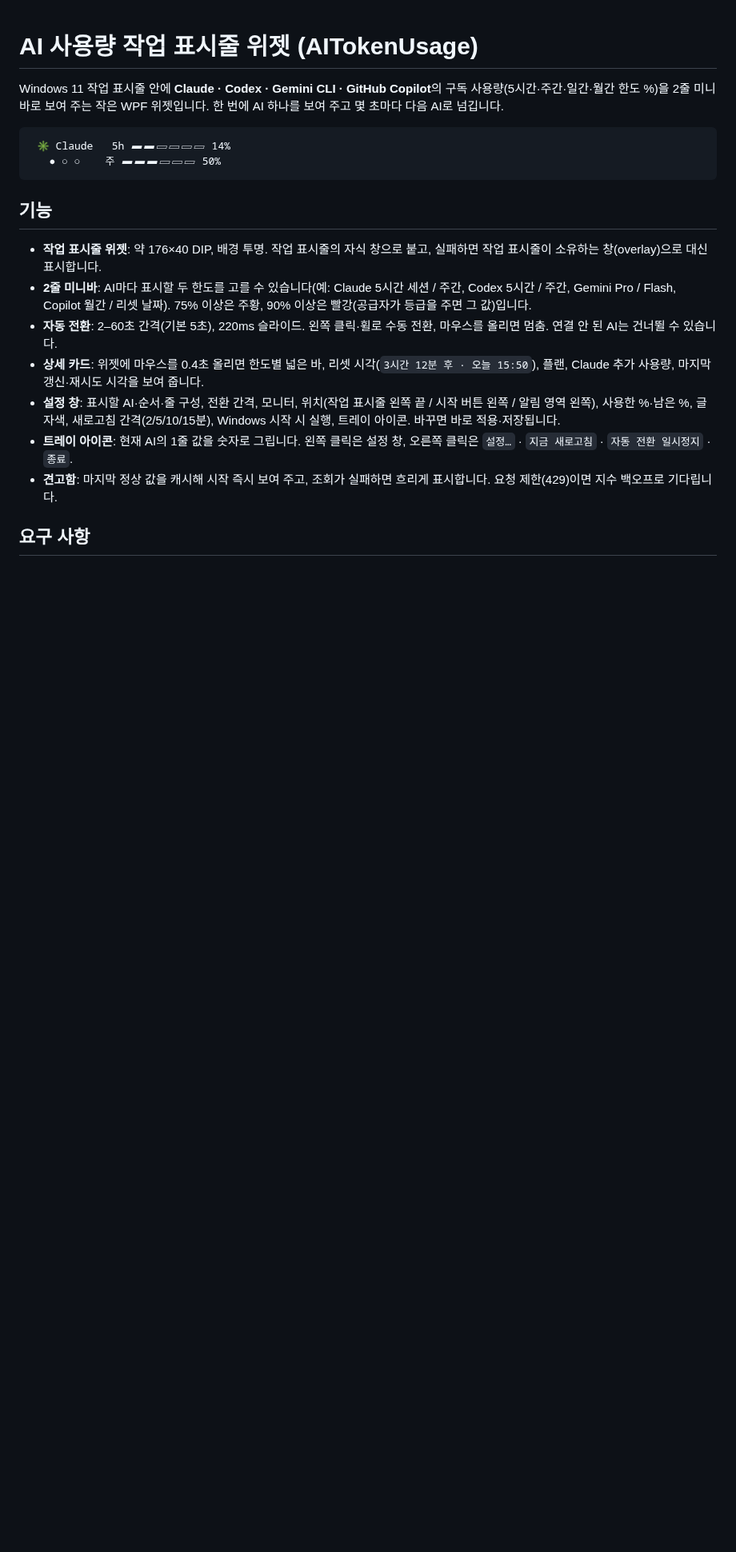
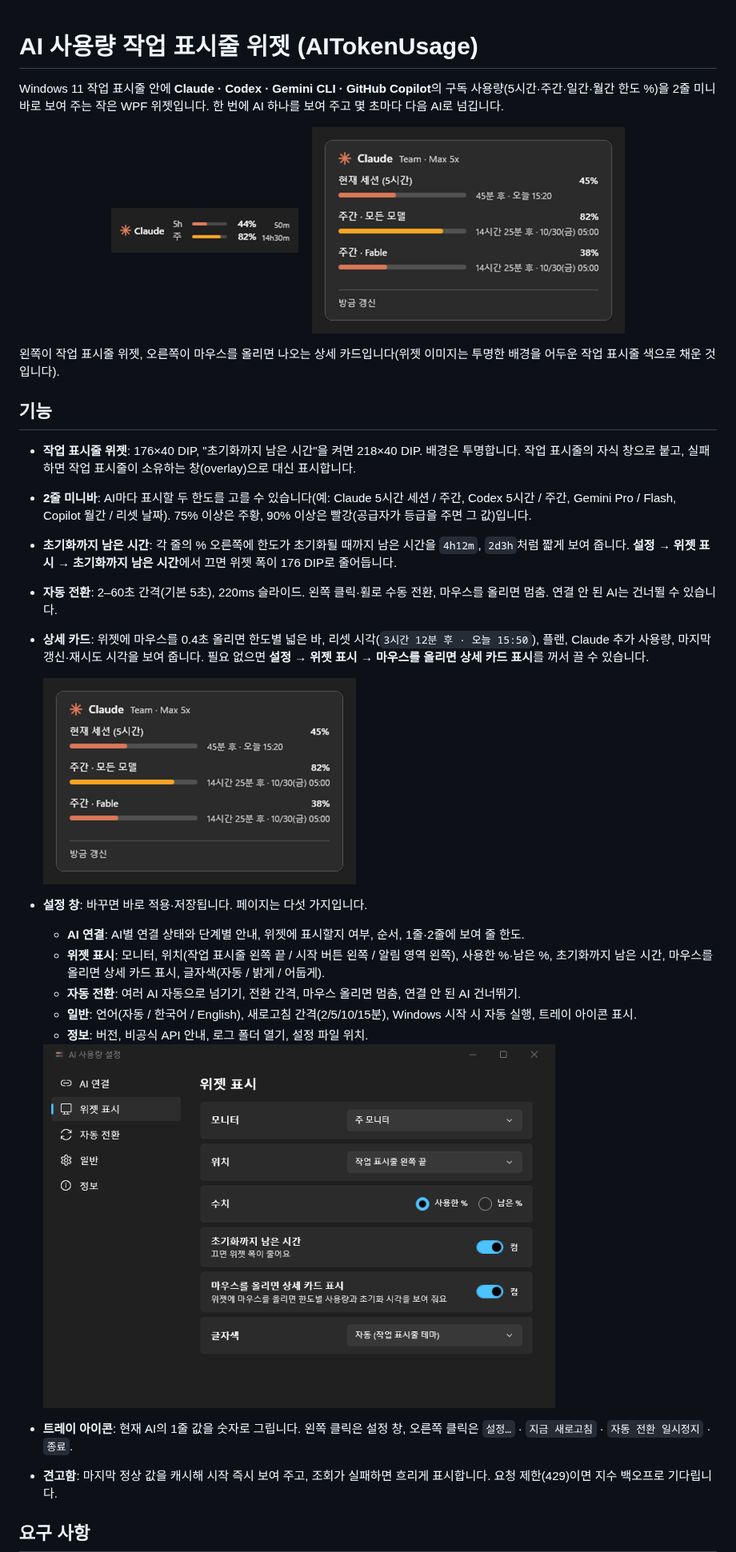
Before and after one commit to DDongYeop/AITokenUsage, a Markdown page: README.md, the part around one of its changes. Shown at 80% size. Rendered like a GitHub page; pictures changed too: docs/images/detail-card.png (added), docs/images/settings-widget.png (added), docs/images/widget.png (added); blank space fills up the shorter version.

````diff
--- a/README.md
+++ b/README.md
@@ -2,18 +2,33 @@
 
 Windows 11 작업 표시줄 안에 **Claude · Codex · Gemini CLI · GitHub Copilot**의 구독 사용량(5시간·주간·일간·월간 한도 %)을 2줄 미니바로 보여 주는 작은 WPF 위젯입니다. 한 번에 AI 하나를 보여 주고 몇 초마다 다음 AI로 넘깁니다.
 
-```
- ✳ Claude   5h ▰▰▱▱▱▱ 14%
-   ● ○ ○    주 ▰▰▰▱▱▱ 50%
-```
+<p align="center">
+  <img src="docs/images/widget.png" alt="작업 표시줄에 붙은 위젯: Claude의 5시간 한도 44%와 주간 한도 82%, 각 한도가 초기화될 때까지 남은 시간" width="234">
+  &nbsp;&nbsp;
+  <img src="docs/images/detail-card.png" alt="위젯에 마우스를 올리면 나오는 상세 카드: 한도별 사용량 바와 초기화 시각, 플랜, 마지막 갱신" width="391">
+</p>
+
+왼쪽이 작업 표시줄 위젯, 오른쪽이 마우스를 올리면 나오는 상세 카드입니다(위젯 이미지는 투명한 배경을 어두운 작업 표시줄 색으로 채운 것입니다).
 
 ## 기능
 
-- **작업 표시줄 위젯**: 약 176×40 DIP, 배경 투명. 작업 표시줄의 자식 창으로 붙고, 실패하면 작업 표시줄이 소유하는 창(overlay)으로 대신 표시합니다.
+- **작업 표시줄 위젯**: 176×40 DIP, "초기화까지 남은 시간"을 켜면 218×40 DIP. 배경은 투명합니다. 작업 표시줄의 자식 창으로 붙고, 실패하면 작업 표시줄이 소유하는 창(overlay)으로 대신 표시합니다.
 - **2줄 미니바**: AI마다 표시할 두 한도를 고를 수 있습니다(예: Claude 5시간 세션 / 주간, Codex 5시간 / 주간, Gemini Pro / Flash, Copilot 월간 / 리셋 날짜). 75% 이상은 주황, 90% 이상은 빨강(공급자가 등급을 주면 그 값)입니다.
+- **초기화까지 남은 시간**: 각 줄의 % 오른쪽에 한도가 초기화될 때까지 남은 시간을 `4h12m`, `2d3h`처럼 짧게 보여 줍니다. **설정 → 위젯 표시 → 초기화까지 남은 시간**에서 끄면 위젯 폭이 176 DIP로 줄어듭니다.
 - **자동 전환**: 2–60초 간격(기본 5초), 220ms 슬라이드. 왼쪽 클릭·휠로 수동 전환, 마우스를 올리면 멈춤. 연결 안 된 AI는 건너뛸 수 있습니다.
-- **상세 카드**: 위젯에 마우스를 0.4초 올리면 한도별 넓은 바, 리셋 시각(`3시간 12분 후 · 오늘 15:50`), 플랜, Claude 추가 사용량, 마지막 갱신·재시도 시각을 보여 줍니다.
-- **설정 창**: 표시할 AI·순서·줄 구성, 전환 간격, 모니터, 위치(작업 표시줄 왼쪽 끝 / 시작 버튼 왼쪽 / 알림 영역 왼쪽), 사용한 %·남은 %, 글자색, 새로고침 간격(2/5/10/15분), Windows 시작 시 실행, 트레이 아이콘. 바꾸면 바로 적용·저장됩니다.
+- **상세 카드**: 위젯에 마우스를 0.4초 올리면 한도별 넓은 바, 리셋 시각(`3시간 12분 후 · 오늘 15:50`), 플랜, Claude 추가 사용량, 마지막 갱신·재시도 시각을 보여 줍니다. 필요 없으면 **설정 → 위젯 표시 → 마우스를 올리면 상세 카드 표시**를 꺼서 끌 수 있습니다.
+
+  <img src="docs/images/detail-card.png" alt="Claude 상세 카드: 현재 세션(5시간)과 주간 한도별 사용량 바, 초기화까지 남은 시간과 시각, 플랜, 마지막 갱신" width="391">
+
+- **설정 창**: 바꾸면 바로 적용·저장됩니다. 페이지는 다섯 가지입니다.
+  - **AI 연결**: AI별 연결 상태와 단계별 안내, 위젯에 표시할지 여부, 순서, 1줄·2줄에 보여 줄 한도.
+  - **위젯 표시**: 모니터, 위치(작업 표시줄 왼쪽 끝 / 시작 버튼 왼쪽 / 알림 영역 왼쪽), 사용한 %·남은 %, 초기화까지 남은 시간, 마우스를 올리면 상세 카드 표시, 글자색(자동 / 밝게 / 어둡게).
+  - **자동 전환**: 여러 AI 자동으로 넘기기, 전환 간격, 마우스 올리면 멈춤, 연결 안 된 AI 건너뛰기.
+  - **일반**: 언어(자동 / 한국어 / English), 새로고침 간격(2/5/10/15분), Windows 시작 시 자동 실행, 트레이 아이콘 표시.
+  - **정보**: 버전, 비공식 API 안내, 로그 폴더 열기, 설정 파일 위치.
+
+  <img src="docs/images/settings-widget.png" alt="설정 창의 위젯 표시 페이지: 모니터, 위치, 수치, 초기화까지 남은 시간, 마우스를 올리면 상세 카드 표시, 글자색" width="640">
+
 - **트레이 아이콘**: 현재 AI의 1줄 값을 숫자로 그립니다. 왼쪽 클릭은 설정 창, 오른쪽 클릭은 `설정…` · `지금 새로고침` · `자동 전환 일시정지` · `종료`.
 - **견고함**: 마지막 정상 값을 캐시해 시작 즉시 보여 주고, 조회가 실패하면 흐리게 표시합니다. 요청 제한(429)이면 지수 백오프로 기다립니다.
 
````
Also changed, not shown: other parts of README.md (+4 -2 lines), docs/images/settings-connections.png (added), 1 other file.
